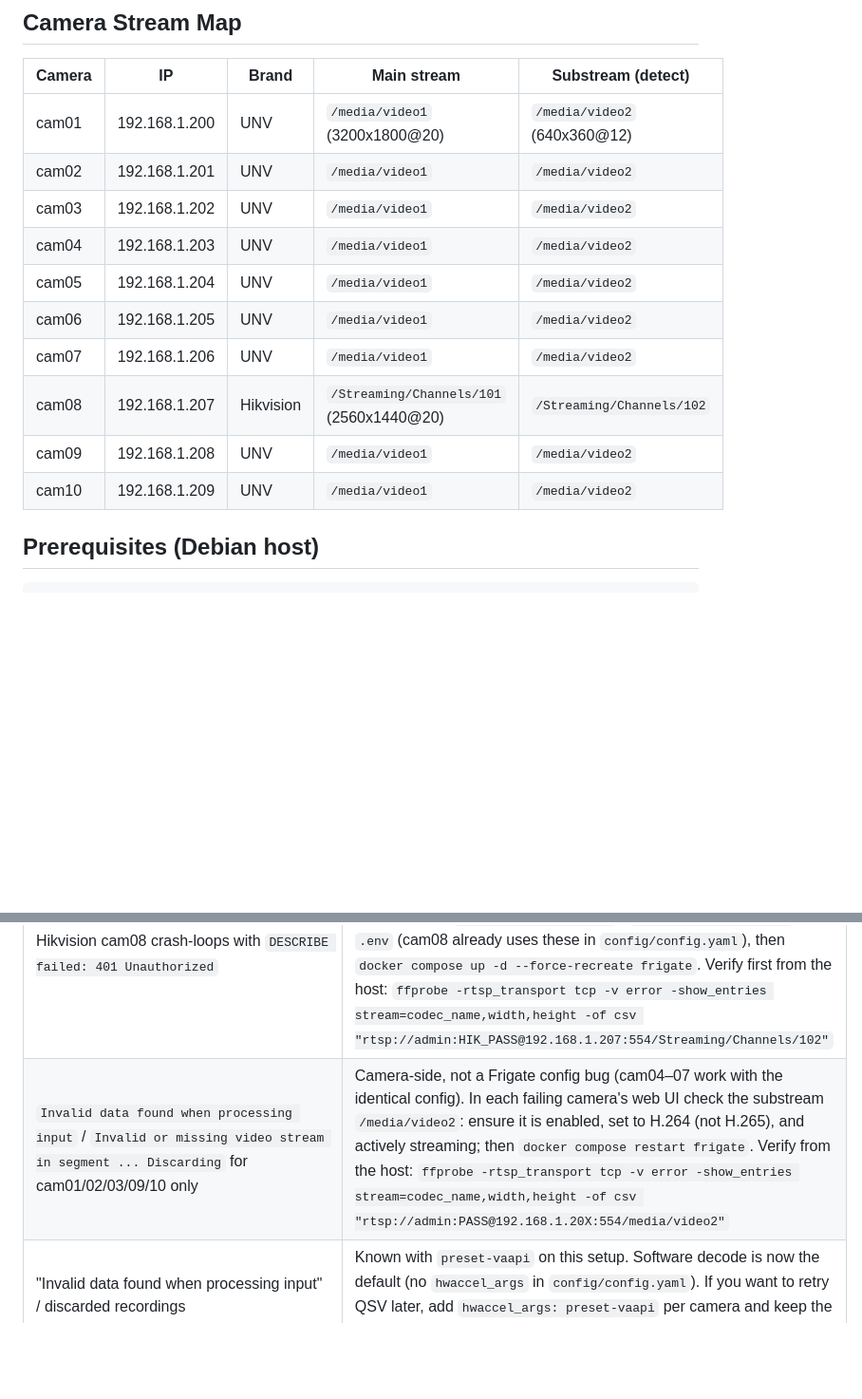
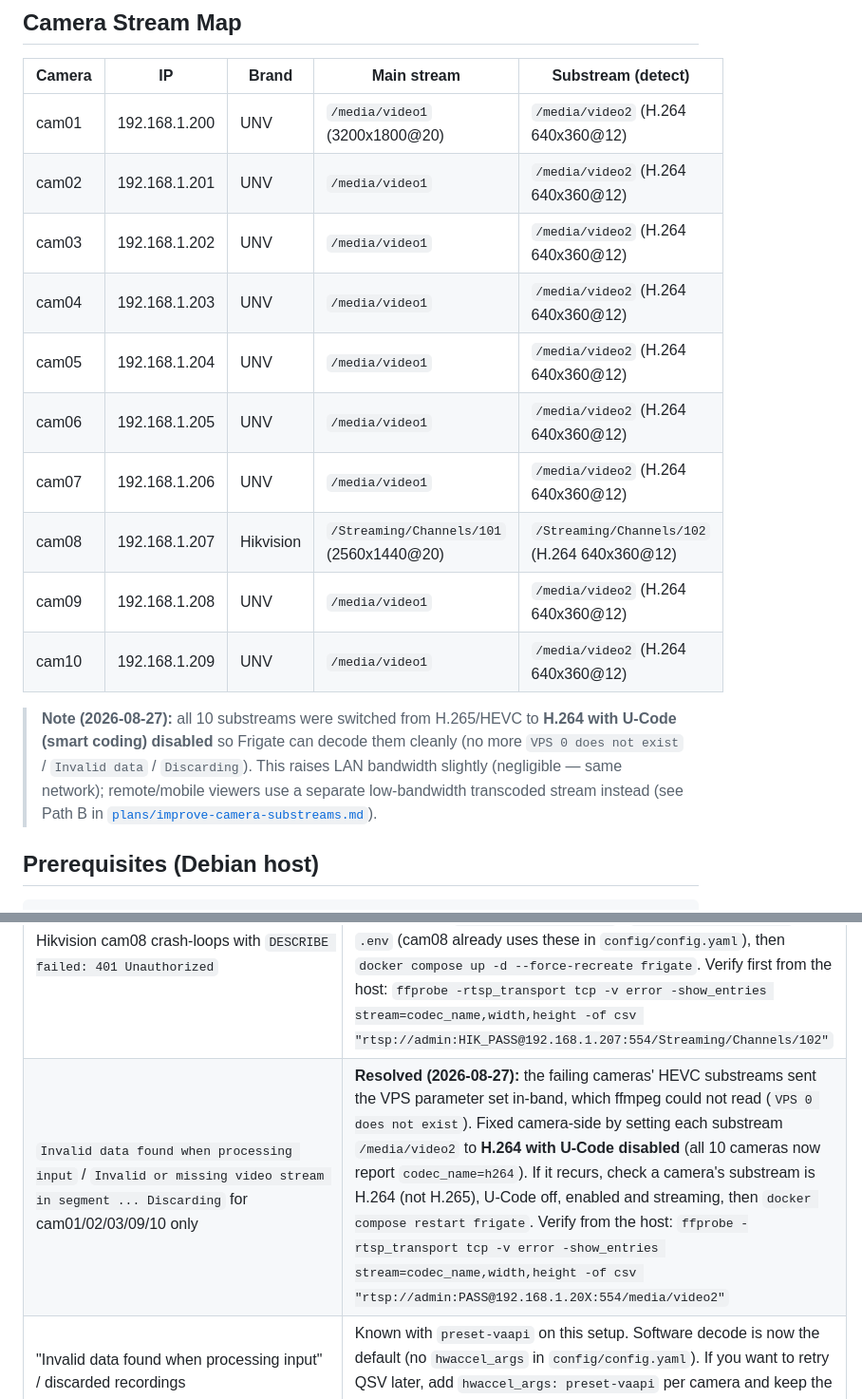
Before and after one commit to tabebqena/mazr3a, a Markdown page: README.md, 2 parts joined by grey strips. Shown at 95% size. GitHub-like rendering; blank space fills up the shorter version.

Commit message:
docs(readme): document H.264 substream switch resolving Discarding errors

```diff
--- a/README.md
+++ b/README.md
@@ -39,16 +39,23 @@ phases and are not part of this baseline.
 
 | Camera | IP | Brand | Main stream | Substream (detect) |
 |---|---|---|---|---|
-| cam01 | 192.168.1.200 | UNV | `/media/video1` (3200x1800@20) | `/media/video2` (640x360@12) |
-| cam02 | 192.168.1.201 | UNV | `/media/video1` | `/media/video2` |
-| cam03 | 192.168.1.202 | UNV | `/media/video1` | `/media/video2` |
-| cam04 | 192.168.1.203 | UNV | `/media/video1` | `/media/video2` |
-| cam05 | 192.168.1.204 | UNV | `/media/video1` | `/media/video2` |
-| cam06 | 192.168.1.205 | UNV | `/media/video1` | `/media/video2` |
-| cam07 | 192.168.1.206 | UNV | `/media/video1` | `/media/video2` |
-| cam08 | 192.168.1.207 | Hikvision | `/Streaming/Channels/101` (2560x1440@20) | `/Streaming/Channels/102` |
-| cam09 | 192.168.1.208 | UNV | `/media/video1` | `/media/video2` |
-| cam10 | 192.168.1.209 | UNV | `/media/video1` | `/media/video2` |
+| cam01 | 192.168.1.200 | UNV | `/media/video1` (3200x1800@20) | `/media/video2` (H.264 640x360@12) |
+| cam02 | 192.168.1.201 | UNV | `/media/video1` | `/media/video2` (H.264 640x360@12) |
+| cam03 | 192.168.1.202 | UNV | `/media/video1` | `/media/video2` (H.264 640x360@12) |
+| cam04 | 192.168.1.203 | UNV | `/media/video1` | `/media/video2` (H.264 640x360@12) |
+| cam05 | 192.168.1.204 | UNV | `/media/video1` | `/media/video2` (H.264 640x360@12) |
+| cam06 | 192.168.1.205 | UNV | `/media/video1` | `/media/video2` (H.264 640x360@12) |
+| cam07 | 192.168.1.206 | UNV | `/media/video1` | `/media/video2` (H.264 640x360@12) |
+| cam08 | 192.168.1.207 | Hikvision | `/Streaming/Channels/101` (2560x1440@20) | `/Streaming/Channels/102` (H.264 640x360@12) |
+| cam09 | 192.168.1.208 | UNV | `/media/video1` | `/media/video2` (H.264 640x360@12) |
+| cam10 | 192.168.1.209 | UNV | `/media/video1` | `/media/video2` (H.264 640x360@12) |
+
+> **Note (2026-08-27):** all 10 substreams were switched from H.265/HEVC to **H.264 with
+> U-Code (smart coding) disabled** so Frigate can decode them cleanly (no more
+> `VPS 0 does not exist` / `Invalid data` / `Discarding`). This raises LAN bandwidth
+> slightly (negligible — same network); remote/mobile viewers use a separate
+> low-bandwidth transcoded stream instead (see Path B in
+> [`plans/improve-camera-substreams.md`](plans/improve-camera-substreams.md)).
 
 ## Prerequisites (Debian host)
 
@@ -258,7 +265,7 @@ The global `ffmpeg: hwaccel_args: []` in the config forces software decode (fine
 | A camera shows "no video" | Verify stream from the host:
 `ffprobe -rtsp_transport tcp -v error -show_entries stream=codec_name,width,height -of csv "rtsp://admin:PASS@IP:554/media/video1"` |
 | Hikvision cam08 crash-loops with `DESCRIBE failed: 401 Unauthorized` | The Hikvision admin password differs from the UNV cameras — the shared `FRIGATE_RTSP_PASS` is rejected. Set the real Hikvision credentials as `FRIGATE_HIK_RTSP_USER` / `FRIGATE_HIK_RTSP_PASS` in `.env` (cam08 already uses these in `config/config.yaml`), then `docker compose up -d --force-recreate frigate`. Verify first from the host: `ffprobe -rtsp_transport tcp -v error -show_entries stream=codec_name,width,height -of csv "rtsp://admin:HIK_PASS@192.168.1.207:554/Streaming/Channels/102"` |
-| `Invalid data found when processing input` / `Invalid or missing video stream in segment ... Discarding` for cam01/02/03/09/10 only | Camera-side, not a Frigate config bug (cam04–07 work with the identical config). In each failing camera's web UI check the substream `/media/video2`: ensure it is enabled, set to H.264 (not H.265), and actively streaming; then `docker compose restart frigate`. Verify from the host: `ffprobe -rtsp_transport tcp -v error -show_entries stream=codec_name,width,height -of csv "rtsp://admin:PASS@192.168.1.20X:554/media/video2"` |
+| `Invalid data found when processing input` / `Invalid or missing video stream in segment ... Discarding` for cam01/02/03/09/10 only | **Resolved (2026-08-27):** the failing cameras' HEVC substreams sent the VPS parameter set in-band, which ffmpeg could not read (`VPS 0 does not exist`). Fixed camera-side by setting each substream `/media/video2` to **H.264 with U-Code disabled** (all 10 cameras now report `codec_name=h264`). If it recurs, check a camera's substream is H.264 (not H.265), U-Code off, enabled and streaming, then `docker compose restart frigate`. Verify from the host: `ffprobe -rtsp_transport tcp -v error -show_entries stream=codec_name,width,height -of csv "rtsp://admin:PASS@192.168.1.20X:554/media/video2"` |
 | "Invalid data found when processing input" / discarded recordings | Known with `preset-vaapi` on this setup. Software decode is now the default (no `hwaccel_args` in `config/config.yaml`). If you want to retry QSV later, add `hwaccel_args: preset-vaapi` per camera and keep the `devices:` block in `docker-compose.yml` |
 | Detect toggles in the UI never stay checked; clicking one freezes/blackens the page; log shows `ValueError: could not broadcast input array from shape (1,320,320,3) into shape (1,300,300,3)` then `Detection appears to have stopped. Exiting Frigate...` | The model input size is wrong. The bundled `ssdlite_mobilenet_v2` needs `300`×`300`. In `config/config.yaml` put `width: 300` / `height: 300` in the **top-level `model:` block** (Frigate 0.17 discards a per-detector `model:` block), keep `version: 0.17-0` (prevents migration rewriting the file), and use flat `model_path:` on the detector. Also ensure the `record:` block uses the 0.17 `alerts`/`detections` schema (the old `retain`/`events` keys make the config invalid → safe mode with no cameras). Then `docker compose up -d --force-recreate frigate` and verify `detectors.ov.model.width == 300` via `/api/config` |
 | High CPU during decode | Software decode of 10 substreams at 5fps is fine on the i7-9700; the high-res main streams are only decoded on demand. If CPU is high, reduce per-camera `detect.fps` from 5 to 3 in `config/config.yaml` |
```
